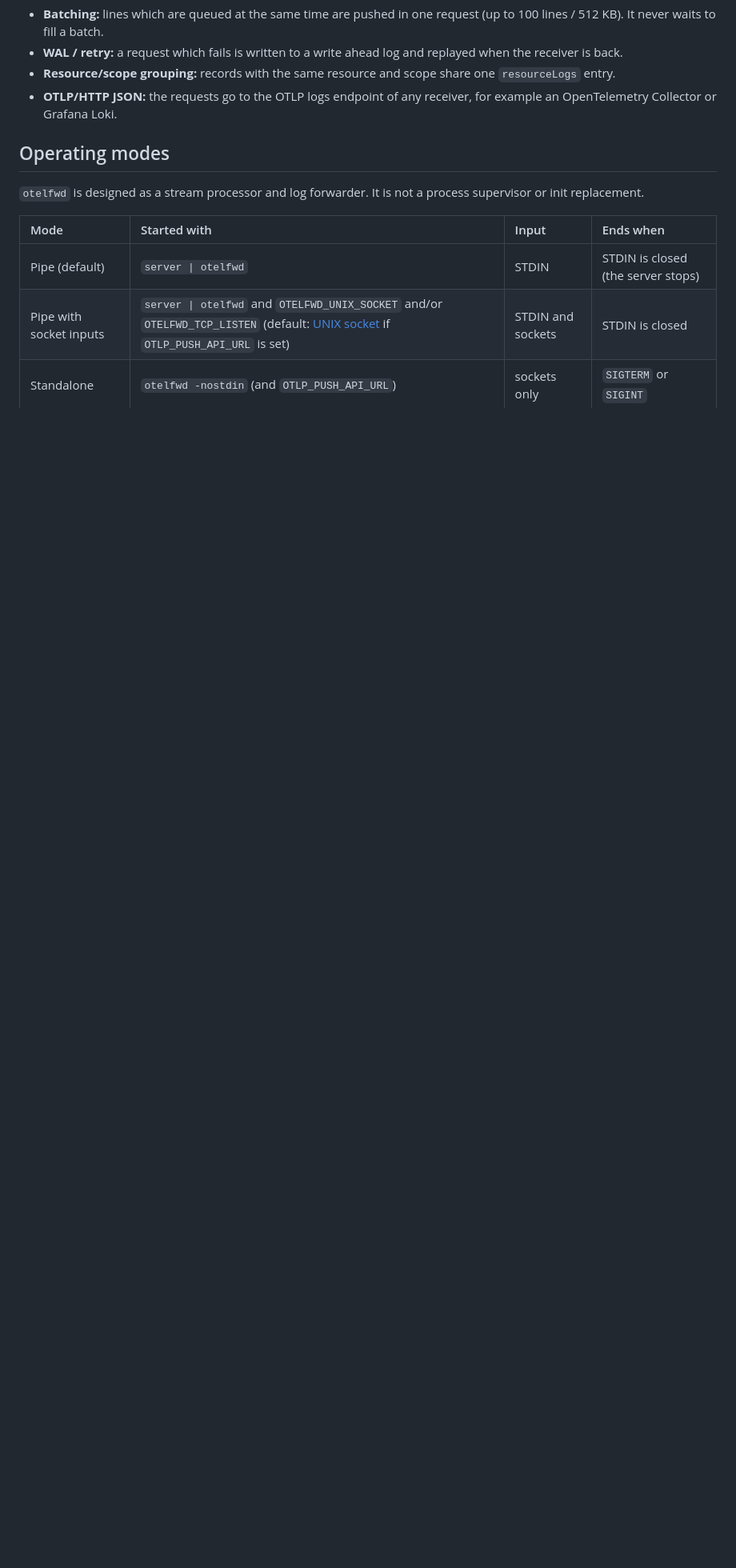
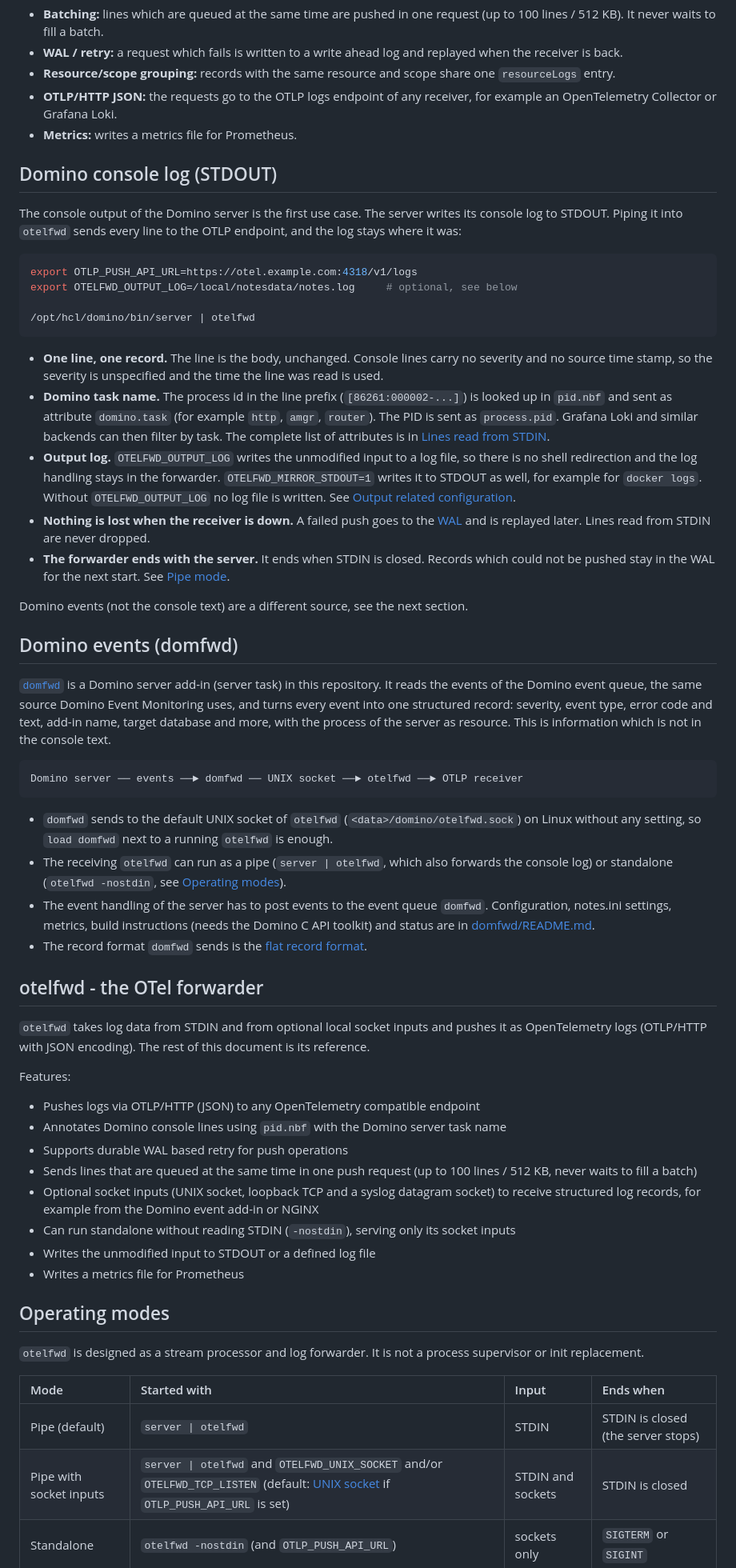
Before and after one commit to nashcom/domino-log-forwarder, a Markdown page: README.md, the part around one of its changes. Shown at 80% size. Drawn GitHub-style; blank space fills up the shorter version.

Commit message:
documentation changes on top of 2.0.0

````diff
--- a/README.md
+++ b/README.md
@@ -52,6 +51,54 @@ What `otelfwd` does with them:
 * **WAL / retry:** a request which fails is written to a write ahead log and replayed when the receiver is back.
 * **Resource/scope grouping:** records with the same resource and scope share one `resourceLogs` entry.
 * **OTLP/HTTP JSON:** the requests go to the OTLP logs endpoint of any receiver, for example an OpenTelemetry Collector or Grafana Loki.
+* **Metrics:** writes a metrics file for Prometheus.
+
+## Domino console log (STDOUT)
+
+The console output of the Domino server is the first use case. The server writes its console log to STDOUT. Piping it into `otelfwd` sends every line to the OTLP endpoint, and the log stays where it was:
+
+```bash
+export OTLP_PUSH_API_URL=https://otel.example.com:4318/v1/logs
+export OTELFWD_OUTPUT_LOG=/local/notesdata/notes.log     # optional, see below
+
+/opt/hcl/domino/bin/server | otelfwd
+```
+
+* **One line, one record.** The line is the body, unchanged. Console lines carry no severity and no source time stamp, so the severity is unspecified and the time the line was read is used.
+* **Domino task name.** The process id in the line prefix (`[86261:000002-...]`) is looked up in `pid.nbf` and sent as attribute `domino.task` (for example `http`, `amgr`, `router`). The PID is sent as `process.pid`. Grafana Loki and similar backends can then filter by task. The complete list of attributes is in [Lines read from STDIN](#lines-read-from-stdin).
+* **Output log.** `OTELFWD_OUTPUT_LOG` writes the unmodified input to a log file, so there is no shell redirection and the log handling stays in the forwarder. `OTELFWD_MIRROR_STDOUT=1` writes it to STDOUT as well, for example for `docker logs`. Without `OTELFWD_OUTPUT_LOG` no log file is written. See [Output related configuration](#output-related-configuration).
+* **Nothing is lost when the receiver is down.** A failed push goes to the [WAL](#durable-log-delivery) and is replayed later. Lines read from STDIN are never dropped.
+* **The forwarder ends with the server.** It ends when STDIN is closed. Records which could not be pushed stay in the WAL for the next start. See [Pipe mode](#pipe-mode).
+
+Domino events (not the console text) are a different source, see the next section.
+
+## Domino events (domfwd)
+
+[`domfwd`](domfwd/README.md) is a Domino server add-in (server task) in this repository. It reads the events of the Domino event queue, the same source Domino Event Monitoring uses, and turns every event into one structured record: severity, event type, error code and text, add-in name, target database and more, with the process of the server as resource. This is information which is not in the console text.
+
+```text
+Domino server ── events ──► domfwd ── UNIX socket ──► otelfwd ──► OTLP receiver
+```
+
+* `domfwd` sends to the default UNIX socket of `otelfwd` (`<data>/domino/otelfwd.sock`) on Linux without any setting, so `load domfwd` next to a running `otelfwd` is enough.
+* The receiving `otelfwd` can run as a pipe (`server | otelfwd`, which also forwards the console log) or standalone (`otelfwd -nostdin`, see [Operating modes](#operating-modes)).
+* The event handling of the server has to post events to the event queue `domfwd`. Configuration, notes.ini settings, metrics, build instructions (needs the Domino C API toolkit) and status are in [domfwd/README.md](domfwd/README.md).
+* The record format `domfwd` sends is the [flat record format](#records-received-via-socket-inputs).
+
+## otelfwd - the OTel forwarder
+
+`otelfwd` takes log data from STDIN and from optional local socket inputs and pushes it as OpenTelemetry logs (OTLP/HTTP with JSON encoding). The rest of this document is its reference.
+
+Features:
+
+* Pushes logs via OTLP/HTTP (JSON) to any OpenTelemetry compatible endpoint
+* Annotates Domino console lines using `pid.nbf` with the Domino server task name
+* Supports durable WAL based retry for push operations
+* Sends lines that are queued at the same time in one push request (up to 100 lines / 512 KB, never waits to fill a batch)
+* Optional socket inputs (UNIX socket, loopback TCP and a syslog datagram socket) to receive structured log records, for example from the Domino event add-in or NGINX
+* Can run standalone without reading STDIN (`-nostdin`), serving only its socket inputs
+* Writes the unmodified input to STDOUT or a defined log file
+* Writes a metrics file for Prometheus
 
 ## Operating modes
 
````
Also changed, not shown: other parts of README.md (+30 -31 lines).
